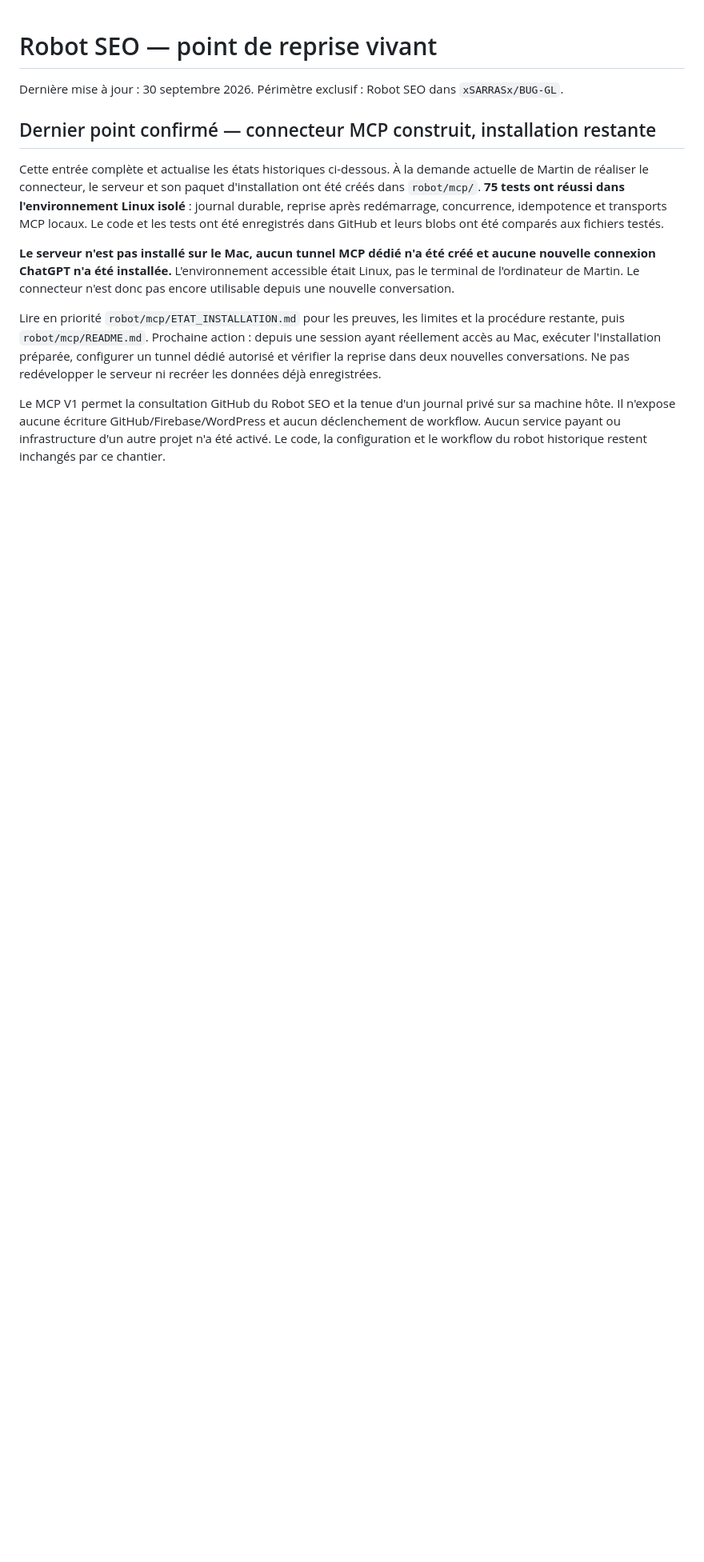
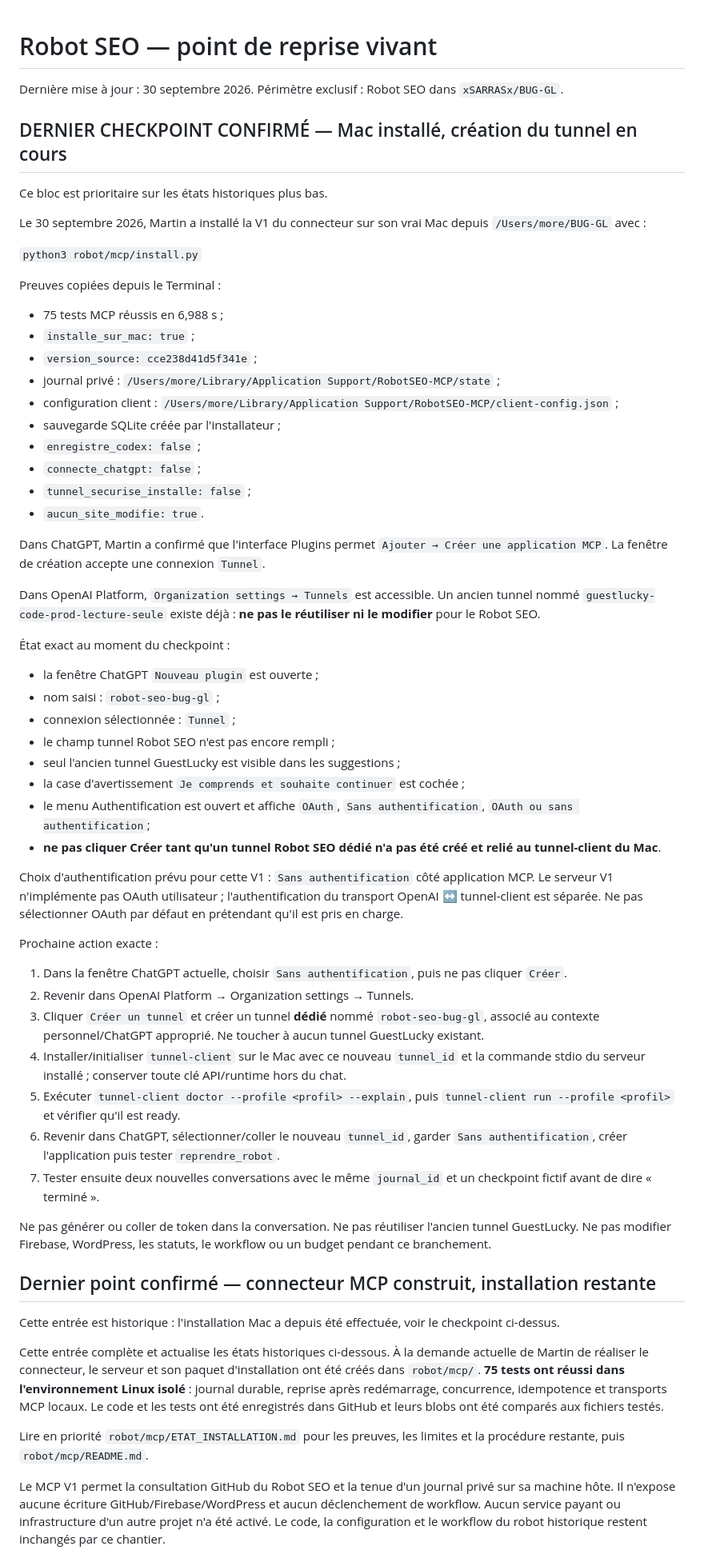
Before and after one commit to xSARRASx/BUG-GL, a Markdown page: robot/REPRISE.md, the part around one of its changes. Shown at 80% size. Rendered like a GitHub page; blank space fills up the shorter version.

Commit message:
docs(robot): checkpoint installation Mac et branchement tunnel en cours

```diff
--- a/robot/REPRISE.md
+++ b/robot/REPRISE.md
@@ -3,13 +3,60 @@
 Dernière mise à jour : 30 septembre 2026.
 Périmètre exclusif : Robot SEO dans `xSARRASx/BUG-GL`.
 
+## DERNIER CHECKPOINT CONFIRMÉ — Mac installé, création du tunnel en cours
+
+Ce bloc est prioritaire sur les états historiques plus bas.
+
+Le 30 septembre 2026, Martin a installé la V1 du connecteur sur son vrai Mac depuis `/Users/more/BUG-GL` avec :
+
+`python3 robot/mcp/install.py`
+
+Preuves copiées depuis le Terminal :
+- 75 tests MCP réussis en 6,988 s ;
+- `installe_sur_mac: true` ;
+- `version_source: cce238d41d5f341e` ;
+- journal privé : `/Users/more/Library/Application Support/RobotSEO-MCP/state` ;
+- configuration client : `/Users/more/Library/Application Support/RobotSEO-MCP/client-config.json` ;
+- sauvegarde SQLite créée par l'installateur ;
+- `enregistre_codex: false` ;
+- `connecte_chatgpt: false` ;
+- `tunnel_securise_installe: false` ;
+- `aucun_site_modifie: true`.
+
+Dans ChatGPT, Martin a confirmé que l'interface Plugins permet `Ajouter → Créer une application MCP`. La fenêtre de création accepte une connexion `Tunnel`.
+
+Dans OpenAI Platform, `Organization settings → Tunnels` est accessible. Un ancien tunnel nommé `guestlucky-code-prod-lecture-seule` existe déjà : **ne pas le réutiliser ni le modifier** pour le Robot SEO.
+
+État exact au moment du checkpoint :
+- la fenêtre ChatGPT `Nouveau plugin` est ouverte ;
+- nom saisi : `robot-seo-bug-gl` ;
+- connexion sélectionnée : `Tunnel` ;
+- le champ tunnel Robot SEO n'est pas encore rempli ;
+- seul l'ancien tunnel GuestLucky est visible dans les suggestions ;
+- la case d'avertissement `Je comprends et souhaite continuer` est cochée ;
+- le menu Authentification est ouvert et affiche `OAuth`, `Sans authentification`, `OAuth ou sans authentification`;
+- **ne pas cliquer Créer tant qu'un tunnel Robot SEO dédié n'a pas été créé et relié au tunnel-client du Mac**.
+
+Choix d'authentification prévu pour cette V1 : `Sans authentification` côté application MCP. Le serveur V1 n'implémente pas OAuth utilisateur ; l'authentification du transport OpenAI ↔ tunnel-client est séparée. Ne pas sélectionner OAuth par défaut en prétendant qu'il est pris en charge.
+
+Prochaine action exacte :
+1. Dans la fenêtre ChatGPT actuelle, choisir `Sans authentification`, puis ne pas cliquer `Créer`.
+2. Revenir dans OpenAI Platform → Organization settings → Tunnels.
+3. Cliquer `Créer un tunnel` et créer un tunnel **dédié** nommé `robot-seo-bug-gl`, associé au contexte personnel/ChatGPT approprié. Ne toucher à aucun tunnel GuestLucky existant.
+4. Installer/initialiser `tunnel-client` sur le Mac avec ce nouveau `tunnel_id` et la commande stdio du serveur installé ; conserver toute clé API/runtime hors du chat.
+5. Exécuter `tunnel-client doctor --profile <profil> --explain`, puis `tunnel-client run --profile <profil>` et vérifier qu'il est ready.
+6. Revenir dans ChatGPT, sélectionner/coller le nouveau `tunnel_id`, garder `Sans authentification`, créer l'application puis tester `reprendre_robot`.
+7. Tester ensuite deux nouvelles conversations avec le même `journal_id` et un checkpoint fictif avant de dire « terminé ».
+
+Ne pas générer ou coller de token dans la conversation. Ne pas réutiliser l'ancien tunnel GuestLucky. Ne pas modifier Firebase, WordPress, les statuts, le workflow ou un budget pendant ce branchement.
+
 ## Dernier point confirmé — connecteur MCP construit, installation restante
+
+Cette entrée est historique : l'installation Mac a depuis été effectuée, voir le checkpoint ci-dessus.
 
 Cette entrée complète et actualise les états historiques ci-dessous. À la demande actuelle de Martin de réaliser le connecteur, le serveur et son paquet d'installation ont été créés dans `robot/mcp/`. **75 tests ont réussi dans l'environnement Linux isolé** : journal durable, reprise après redémarrage, concurrence, idempotence et transports MCP locaux. Le code et les tests ont été enregistrés dans GitHub et leurs blobs ont été comparés aux fichiers testés.
 
-**Le serveur n'est pas installé sur le Mac, aucun tunnel MCP dédié n'a été créé et aucune nouvelle connexion ChatGPT n'a été installée.** L'environnement accessible était Linux, pas le terminal de l'ordinateur de Martin. Le connecteur n'est donc pas encore utilisable depuis une nouvelle conversation.
-
-Lire en priorité `robot/mcp/ETAT_INSTALLATION.md` pour les preuves, les limites et la procédure restante, puis `robot/mcp/README.md`. Prochaine action : depuis une session ayant réellement accès au Mac, exécuter l'installation préparée, configurer un tunnel dédié autorisé et vérifier la reprise dans deux nouvelles conversations. Ne pas redévelopper le serveur ni recréer les données déjà enregistrées.
+Lire en priorité `robot/mcp/ETAT_INSTALLATION.md` pour les preuves, les limites et la procédure restante, puis `robot/mcp/README.md`.
 
 Le MCP V1 permet la consultation GitHub du Robot SEO et la tenue d'un journal privé sur sa machine hôte. Il n'expose aucune écriture GitHub/Firebase/WordPress et aucun déclenchement de workflow. Aucun service payant ou infrastructure d'un autre projet n'a été activé. Le code, la configuration et le workflow du robot historique restent inchangés par ce chantier.
 
```
Also changed, not shown: other parts of robot/REPRISE.md (+8 -60 lines).
